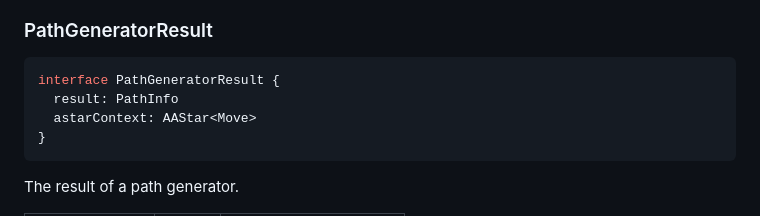
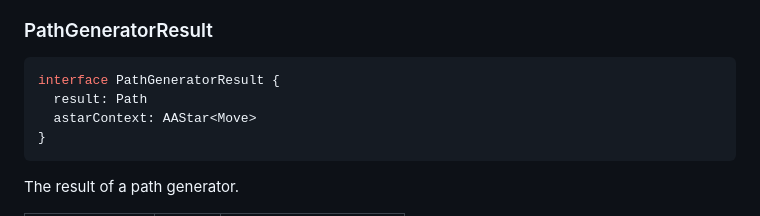
Before and after one commit to Minecraft-Pathfinding/minecraft-pathfinding, a Markdown page: docs/API.md, the part around the change. GitHub-like rendering.

Commit message:
update API

````diff
--- a/docs/API.md
+++ b/docs/API.md
@@ -151,7 +151,7 @@ An async generator that generates partial paths until a successful path is found
 
 ```ts
 interface PathGeneratorResult {
-  result: PathInfo
+  result: Path
   astarContext: AAStar<Move>
 }
 ```
````
